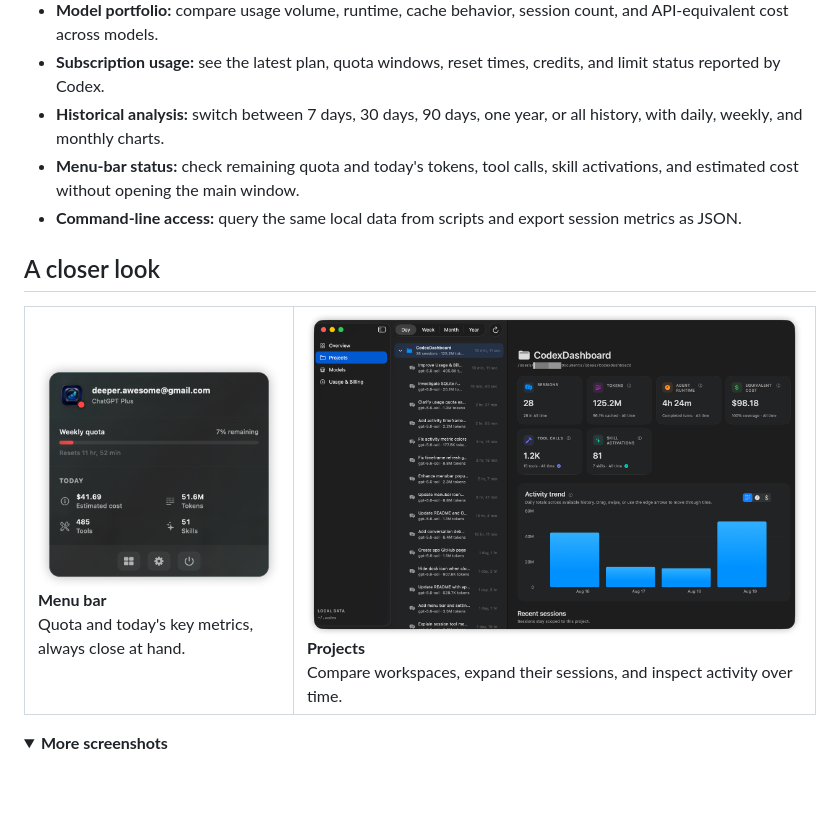
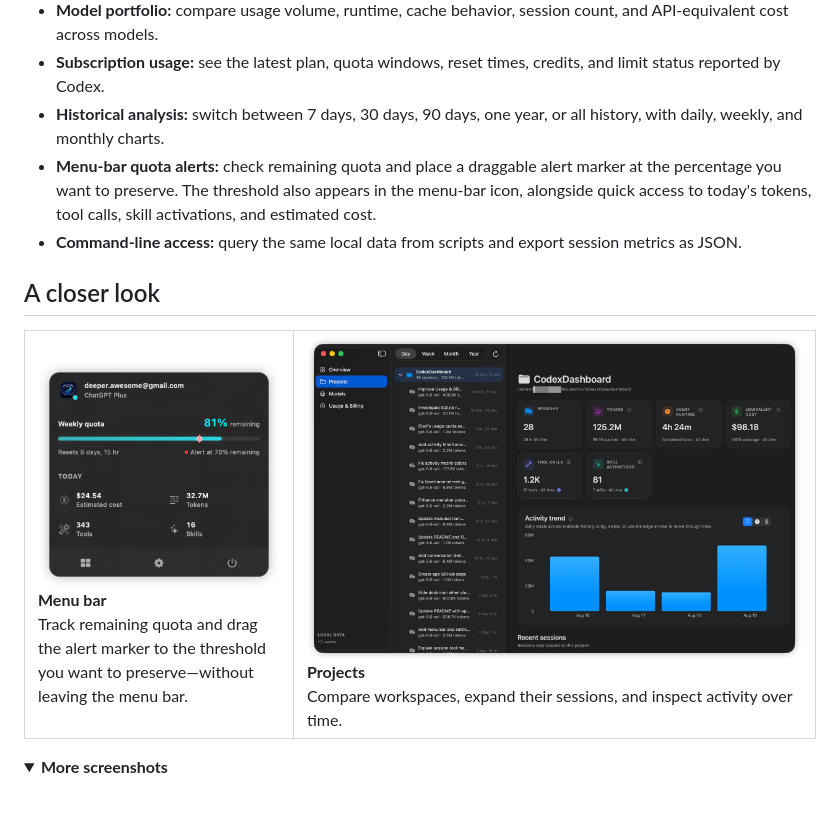
Before and after one commit to chunyang-wen/CodexDashboard, a Markdown page: README.md, the part around one of its changes. GitHub-like rendering; pictures changed too: docs/images/menubar.png; folded sections open.

Commit message:
Update README.md about: quota alert marker

```diff
--- a/README.md
+++ b/README.md
@@ -31,7 +31,7 @@ The debugger is deliberately on-demand: conversation payloads are read from the
 - **Model portfolio:** compare usage volume, runtime, cache behavior, session count, and API-equivalent cost across models.
 - **Subscription usage:** see the latest plan, quota windows, reset times, credits, and limit status reported by Codex.
 - **Historical analysis:** switch between 7 days, 30 days, 90 days, one year, or all history, with daily, weekly, and monthly charts.
-- **Menu-bar status:** check remaining quota and today's tokens, tool calls, skill activations, and estimated cost without opening the main window.
+- **Menu-bar quota alerts:** check remaining quota and place a draggable alert marker at the percentage you want to preserve. The threshold also appears in the menu-bar icon, alongside quick access to today's tokens, tool calls, skill activations, and estimated cost.
 - **Command-line access:** query the same local data from scripts and export session metrics as JSON.
 
 ## A closer look
@@ -43,5 +43,5 @@ The debugger is deliberately on-demand: conversation payloads are read from the
       <br><strong>Menu bar</strong><br>
-      Quota and today's key metrics, always close at hand.
+      Track remaining quota and drag the alert marker to the threshold you want to preserve—without leaving the menu bar.
     </td>
     <td width="66%" valign="top">
       <img src="docs/images/projects.png" alt="Codex Dashboard projects view">
```
Also changed, not shown: other parts of README.md (+1 -1 lines), 1 other file.
